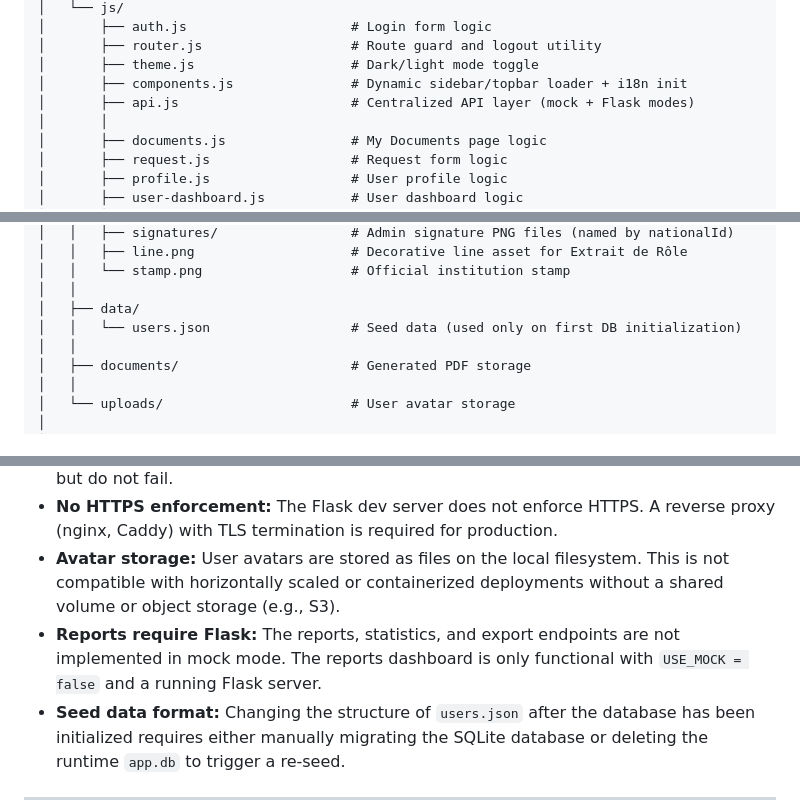
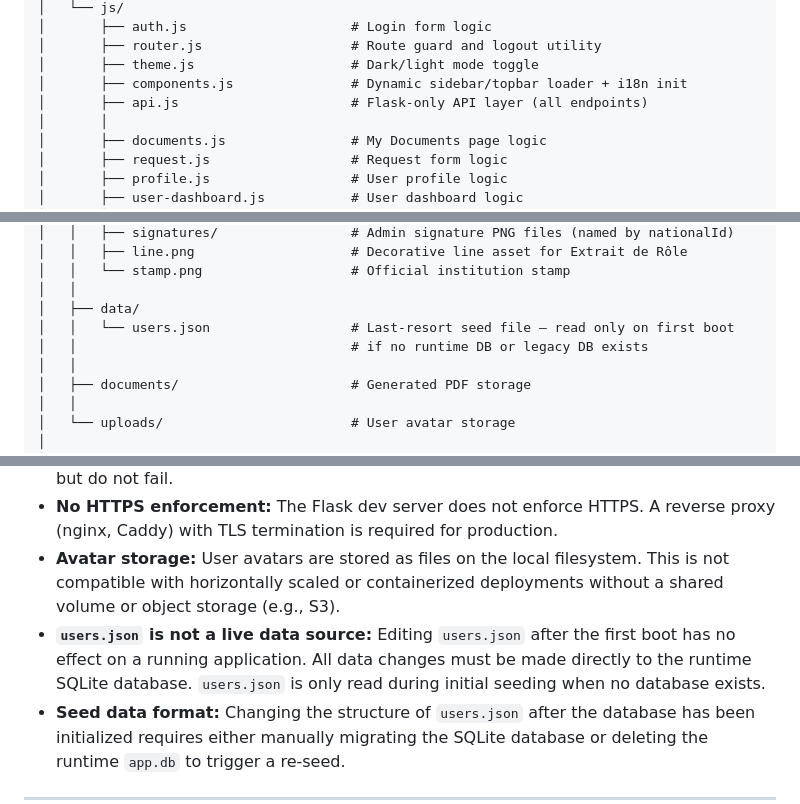
Before and after one commit to BrahimDjelid/e-documents-system, a Markdown page: README.md, 3 parts joined by grey strips. Drawn GitHub-style.

```diff
--- a/README.md
+++ b/README.md
@@ -241,7 +243,7 @@ e-documents-system/
 │       ├── router.js                   # Route guard and logout utility
 │       ├── theme.js                    # Dark/light mode toggle
 │       ├── components.js               # Dynamic sidebar/topbar loader + i18n init
-│       ├── api.js                      # Centralized API layer (mock + Flask modes)
+│       ├── api.js                      # Flask-only API layer (all endpoints)
 │       │
 │       ├── documents.js                # My Documents page logic
 │       ├── request.js                  # Request form logic
@@ -285,7 +287,8 @@ e-documents-system/
 │   │   └── stamp.png                   # Official institution stamp
 │   │
 │   ├── data/
-│   │   └── users.json                  # Seed data (used only on first DB initialization)
+│   │   └── users.json                  # Last-resort seed file — read only on first boot
+│   │                                   # if no runtime DB or legacy DB exists
 │   │
 │   ├── documents/                      # Generated PDF storage
 │   │
@@ -1106,7 +1108,7 @@ def pick_admin_for_service(users, service):
 - **PDF asset dependency:** Signature images and the stamp file must be placed manually in `assets/`. If these files are absent, PDFs are generated without signatures or stamps but do not fail.
 - **No HTTPS enforcement:** The Flask dev server does not enforce HTTPS. A reverse proxy (nginx, Caddy) with TLS termination is required for production.
 - **Avatar storage:** User avatars are stored as files on the local filesystem. This is not compatible with horizontally scaled or containerized deployments without a shared volume or object storage (e.g., S3).
-- **Reports require Flask:** The reports, statistics, and export endpoints are not implemented in mock mode. The reports dashboard is only functional with `USE_MOCK = false` and a running Flask server.
+- **`users.json` is not a live data source:** Editing `users.json` after the first boot has no effect on a running application. All data changes must be made directly to the runtime SQLite database. `users.json` is only read during initial seeding when no database exists.
 - **Seed data format:** Changing the structure of `users.json` after the database has been initialized requires either manually migrating the SQLite database or deleting the runtime `app.db` to trigger a re-seed.
 
 ---
```
Also changed, not shown: other parts of README.md (+30 -29 lines).
